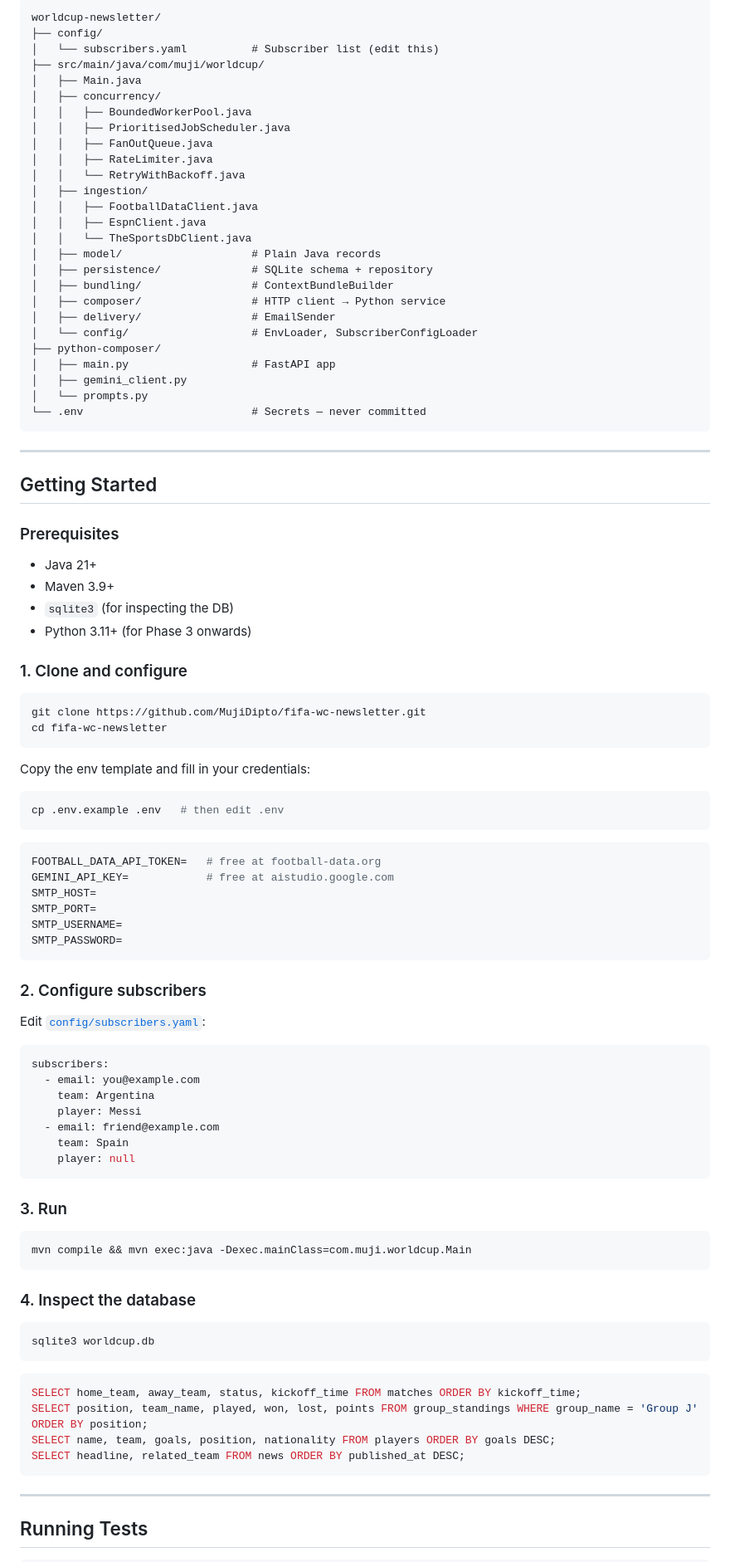
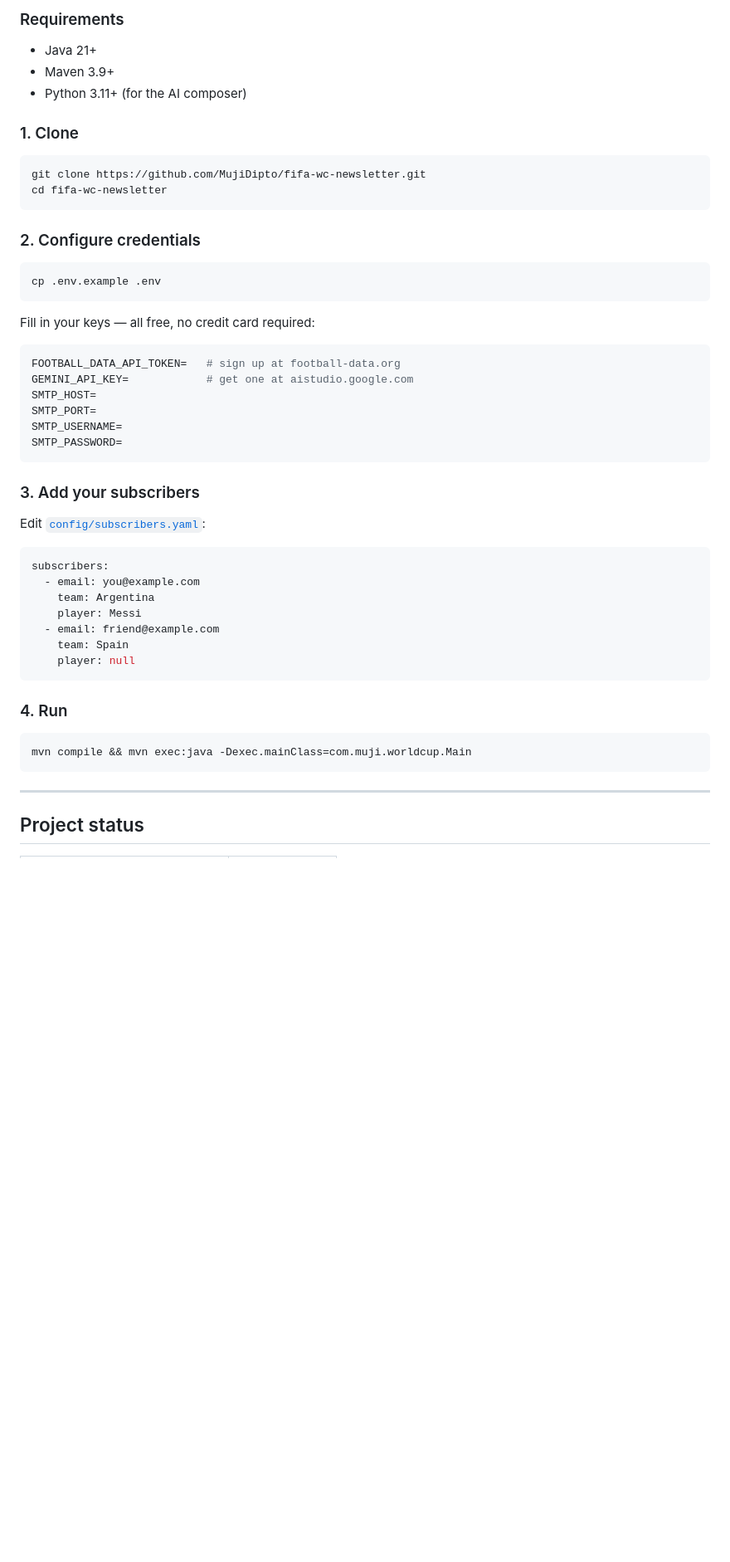
Before and after one commit to MujiDipto/fifa-wc-newsletter, a Markdown page: README.md, the part around one of its changes. Shown at 83% size. Drawn GitHub-style; blank space fills up the shorter version.

Commit message:
Rewrite README for user audience — high-level, no internal implementation detail

````diff
--- a/README.md
+++ b/README.md
@@ -82,67 +57,35 @@ This project intentionally uses **hand-rolled concurrency primitives** — a bou
 
-```
-worldcup-newsletter/
-├── config/
-│   └── subscribers.yaml          # Subscriber list (edit this)
-├── src/main/java/com/muji/worldcup/
-│   ├── Main.java
-│   ├── concurrency/
-│   │   ├── BoundedWorkerPool.java
-│   │   ├── PrioritisedJobScheduler.java
-│   │   ├── FanOutQueue.java
-│   │   ├── RateLimiter.java
-│   │   └── RetryWithBackoff.java
-│   ├── ingestion/
-│   │   ├── FootballDataClient.java
-│   │   ├── EspnClient.java
-│   │   └── TheSportsDbClient.java
-│   ├── model/                    # Plain Java records
-│   ├── persistence/              # SQLite schema + repository
-│   ├── bundling/                 # ContextBundleBuilder
-│   ├── composer/                 # HTTP client → Python service
-│   ├── delivery/                 # EmailSender
-│   └── config/                   # EnvLoader, SubscriberConfigLoader
-├── python-composer/
-│   ├── main.py                   # FastAPI app
-│   ├── gemini_client.py
-│   └── prompts.py
-└── .env                          # Secrets — never committed
-```
-
----
-
-## Getting Started
-
-### Prerequisites
+### Requirements
 
 - Java 21+
 - Maven 3.9+
-- `sqlite3` (for inspecting the DB)
-- Python 3.11+ (for Phase 3 onwards)
+- Python 3.11+ (for the AI composer)
 
-### 1. Clone and configure
+### 1. Clone
 
 ```bash
 git clone https://github.com/MujiDipto/fifa-wc-newsletter.git
 cd fifa-wc-newsletter
 ```
 
-Copy the env template and fill in your credentials:
+### 2. Configure credentials
 
 ```bash
-cp .env.example .env   # then edit .env
+cp .env.example .env
 ```
 
+Fill in your keys — all free, no credit card required:
+
 ```env
-FOOTBALL_DATA_API_TOKEN=   # free at football-data.org
-GEMINI_API_KEY=            # free at aistudio.google.com
+FOOTBALL_DATA_API_TOKEN=   # sign up at football-data.org
+GEMINI_API_KEY=            # get one at aistudio.google.com
 SMTP_HOST=
 SMTP_PORT=
 SMTP_USERNAME=
 SMTP_PASSWORD=
 ```
 
-### 2. Configure subscribers
+### 3. Add your subscribers
 
 Edit [`config/subscribers.yaml`](config/subscribers.yaml):
 
@@ -156,26 +99,13 @@ subscribers:
     player: null
 ```
 
-### 3. Run
+### 4. Run
 
 ```bash
 mvn compile && mvn exec:java -Dexec.mainClass=com.muji.worldcup.Main
 ```
 
-### 4. Inspect the database
-
-```bash
-sqlite3 worldcup.db
-```
-
-```sql
-SELECT home_team, away_team, status, kickoff_time FROM matches ORDER BY kickoff_time;
-SELECT position, team_name, played, won, lost, points FROM group_standings WHERE group_name = 'Group J' ORDER BY position;
-SELECT name, team, goals, position, nationality FROM players ORDER BY goals DESC;
-SELECT headline, related_team FROM news ORDER BY published_at DESC;
-```
-
 ---
 
-## Running Tests
+## Project status
 
````
Also changed, not shown: other parts of README.md (+46 -91 lines).
